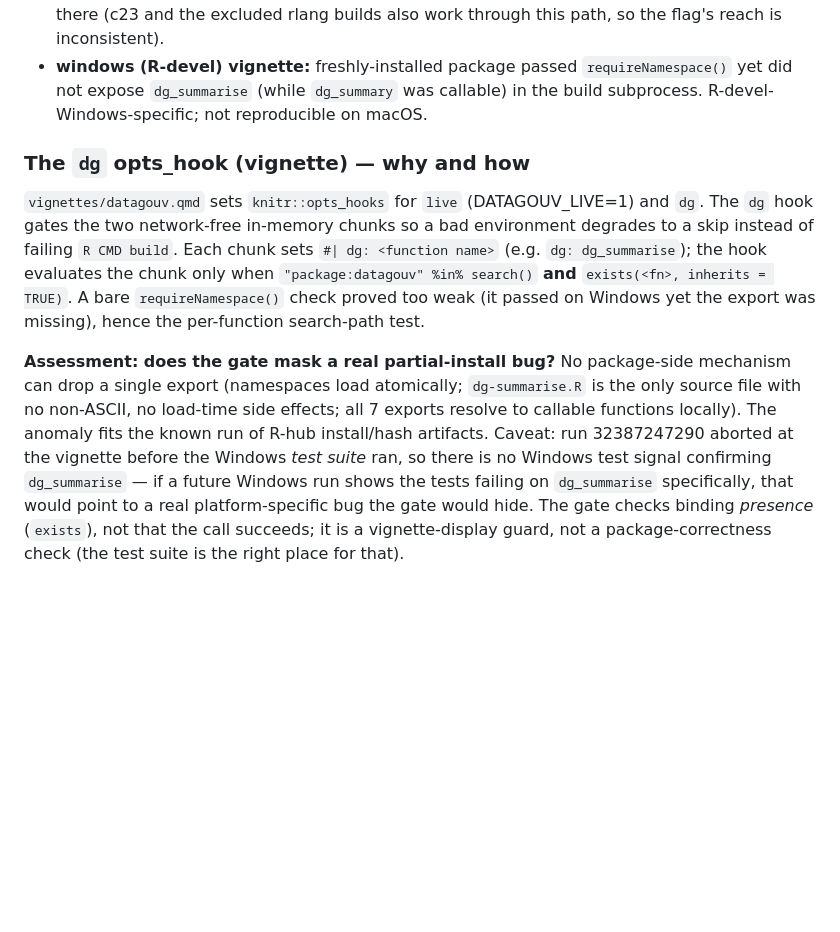
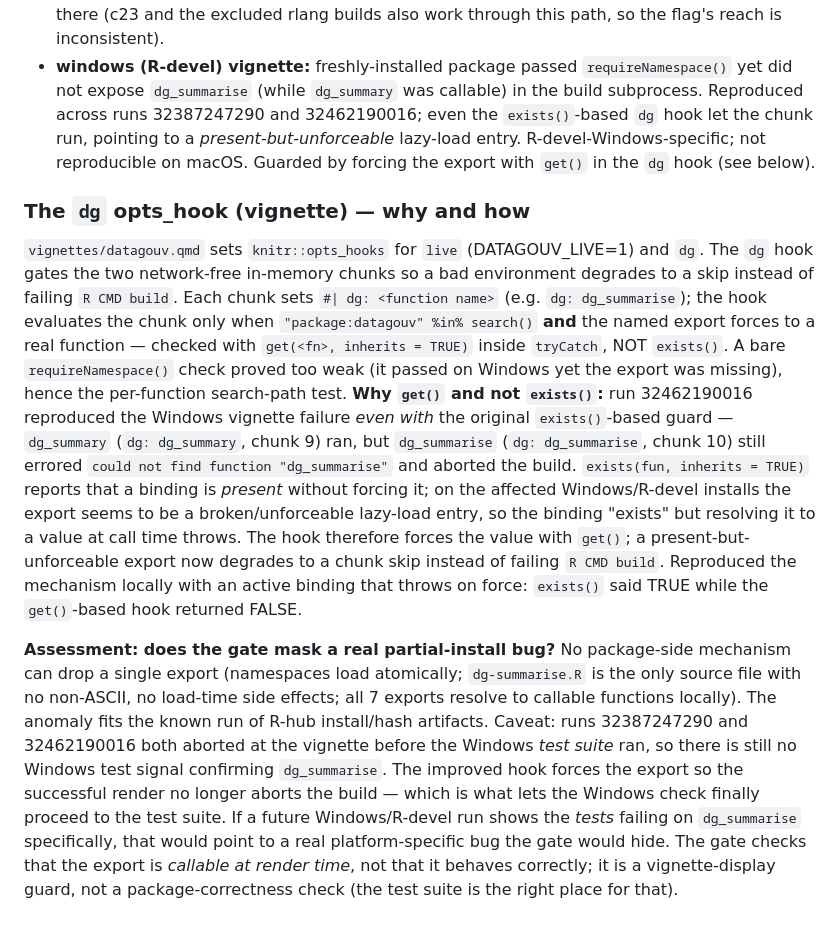
Before and after one commit to astamm/datagouv, a Markdown page: AGENTS.md, the part around the change. Rendered like a GitHub page; blank space fills up the shorter version.

Commit message:
Document the get()-based dg hook and the reproducible Windows finding

```diff
--- a/AGENTS.md
+++ b/AGENTS.md
@@ -192,8 +192,11 @@ transient platform artifacts — none reflect a defect in the package (local
   so the flag's reach is inconsistent).
 - **windows (R-devel) vignette:** freshly-installed package passed
   `requireNamespace()` yet did not expose `dg_summarise` (while `dg_summary`
-  was callable) in the build subprocess. R-devel-Windows-specific; not
-  reproducible on macOS.
+  was callable) in the build subprocess. Reproduced across runs 32387247290 and
+  32462190016; even the `exists()`-based `dg` hook let the chunk run, pointing
+  to a *present-but-unforceable* lazy-load entry. R-devel-Windows-specific; not
+  reproducible on macOS. Guarded by forcing the export with `get()` in the `dg`
+  hook (see below).
 
 ### The `dg` opts_hook (vignette) — why and how
 
@@ -201,18 +204,34 @@ transient platform artifacts — none reflect a defect in the package (local
 and `dg`. The `dg` hook gates the two network-free in-memory chunks so a bad
 environment degrades to a skip instead of failing `R CMD build`. Each chunk sets
 `#| dg: <function name>` (e.g. `dg: dg_summarise`); the hook evaluates the chunk
-only when `"package:datagouv" %in% search()` **and** `exists(<fn>, inherits =
-TRUE)`. A bare `requireNamespace()` check proved too weak (it passed on Windows
-yet the export was missing), hence the per-function search-path test.
+only when `"package:datagouv" %in% search()` **and** the named export forces to
+a real function — checked with `get(<fn>, inherits = TRUE)` inside `tryCatch`,
+NOT `exists()`. A bare `requireNamespace()` check proved too weak (it passed on
+Windows yet the export was missing), hence the per-function search-path test.
+**Why `get()` and not `exists()`:** run 32462190016 reproduced the Windows
+vignette failure *even with* the original `exists()`-based guard — `dg_summary`
+(`dg: dg_summary`, chunk 9) ran, but `dg_summarise` (`dg: dg_summarise`, chunk
+10) still errored `could not find function "dg_summarise"` and aborted the
+build. `exists(fun, inherits = TRUE)` reports that a binding is *present*
+without forcing it; on the affected Windows/R-devel installs the export seems
+to be a broken/unforceable lazy-load entry, so the binding "exists" but
+resolving it to a value at call time throws. The hook therefore forces the
+value with `get()`; a present-but-unforceable export now degrades to a chunk
+skip instead of failing `R CMD build`. Reproduced the mechanism locally with an
+active binding that throws on force: `exists()` said TRUE while the
+`get()`-based hook returned FALSE.
 
 **Assessment: does the gate mask a real partial-install bug?** No package-side
 mechanism can drop a single export (namespaces load atomically; `dg-summarise.R`
 is the only source file with no non-ASCII, no load-time side effects; all 7
 exports resolve to callable functions locally). The anomaly fits the known
-run of R-hub install/hash artifacts. Caveat: run 32387247290 aborted at the
-vignette before the Windows *test suite* ran, so there is no Windows test
-signal confirming `dg_summarise` — if a future Windows run shows the tests
-failing on `dg_summarise` specifically, that would point to a real
-platform-specific bug the gate would hide. The gate checks binding *presence*
-(`exists`), not that the call succeeds; it is a vignette-display guard, not a
-package-correctness check (the test suite is the right place for that).
+run of R-hub install/hash artifacts. Caveat: runs 32387247290 and 32462190016
+both aborted at the vignette before the Windows *test suite* ran, so there is
+still no Windows test signal confirming `dg_summarise`. The improved hook
+forces the export so the successful render no longer aborts the build — which
+is what lets the Windows check finally proceed to the test suite. If a future
+Windows/R-devel run shows the *tests* failing on `dg_summarise` specifically,
+that would point to a real platform-specific bug the gate would hide. The gate
+checks that the export is *callable at render time*, not that it behaves
+correctly; it is a vignette-display guard, not a package-correctness check (the
+test suite is the right place for that).
```
